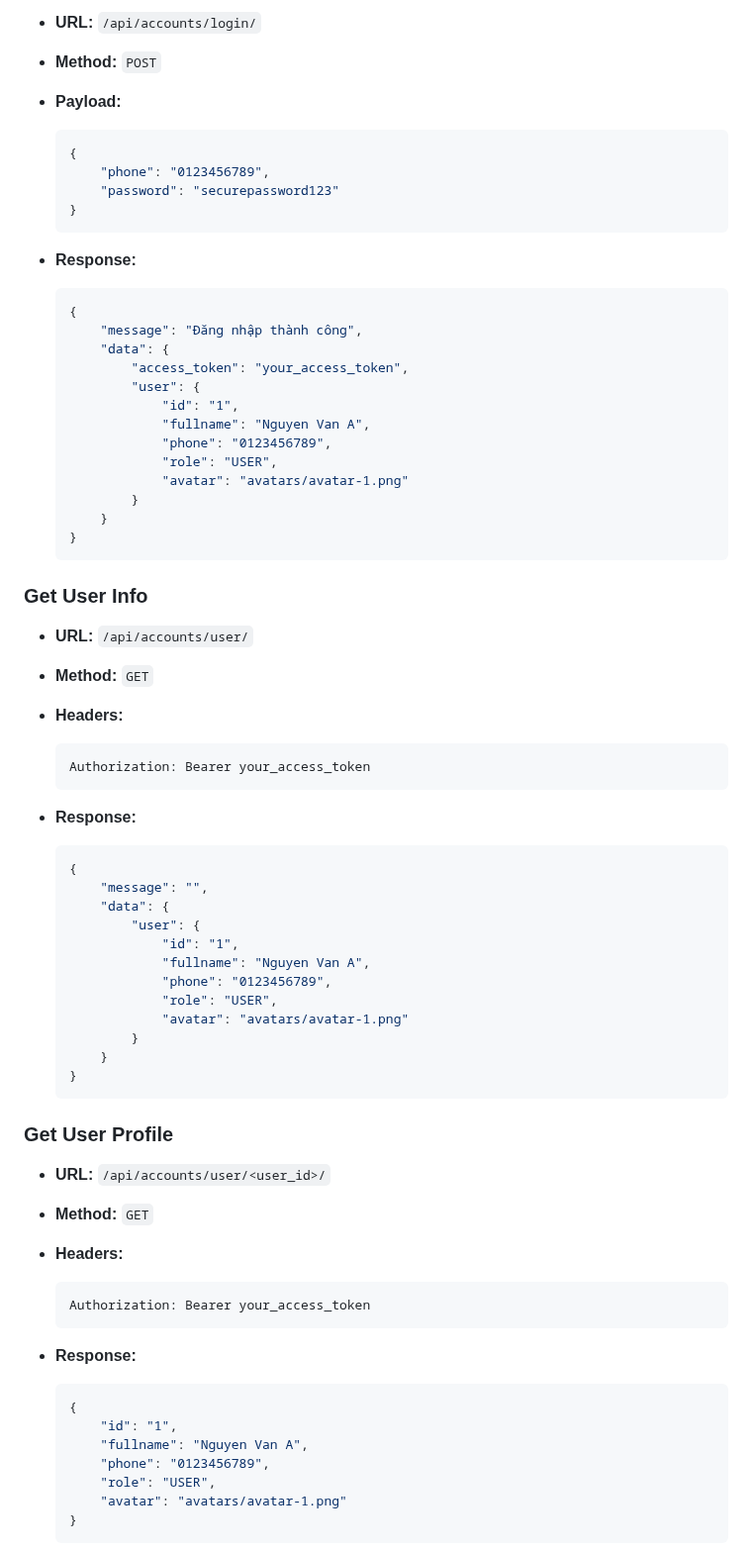
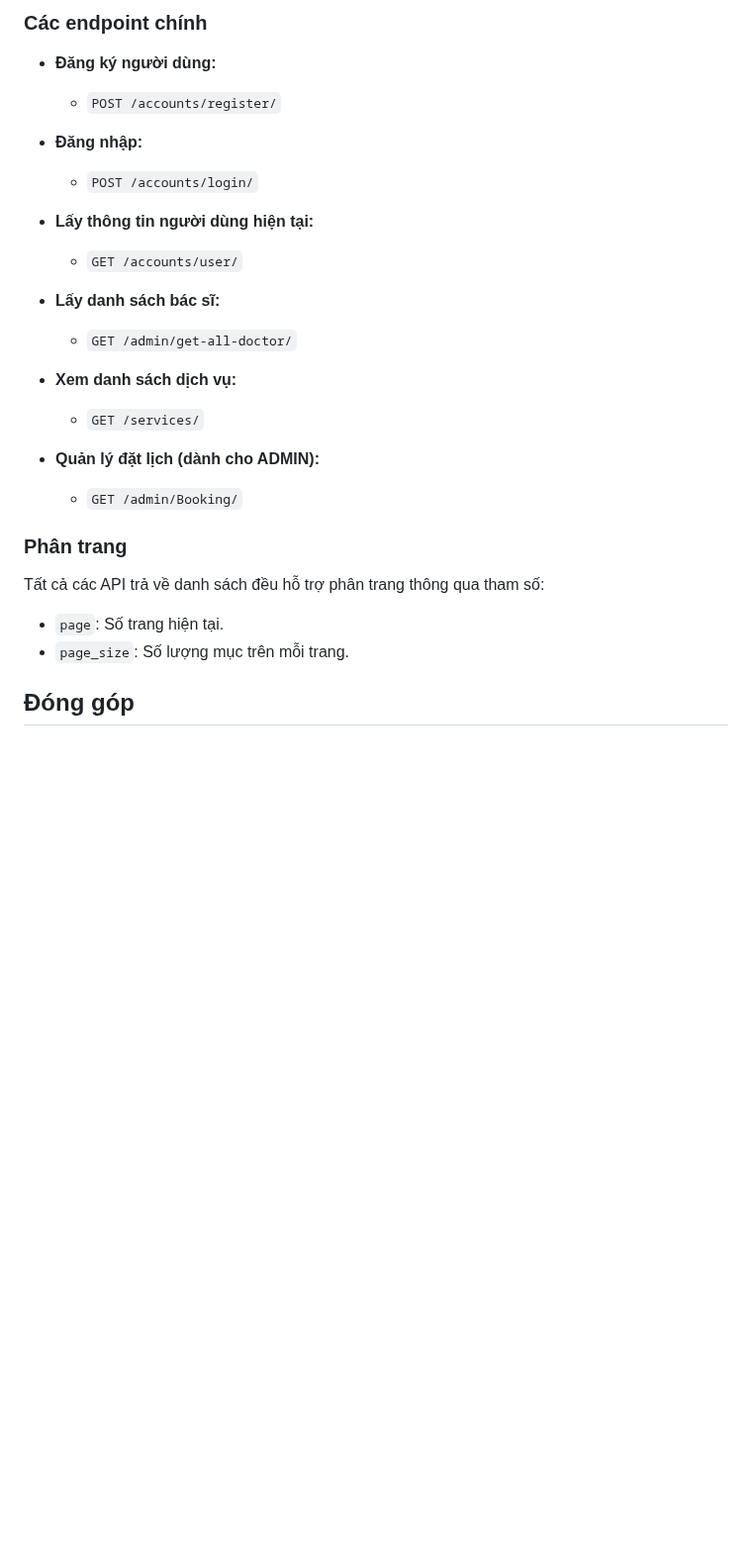
Before and after one commit to fourgay/dental-system, a Markdown page: README.md, the part around one of its changes. Shown at 99% size. Drawn GitHub-style; blank space fills up the shorter version.

````diff
--- a/README.md
+++ b/README.md
@@ -88,79 +87,28 @@ This is a dental system application built with Django and Django REST framework.
 
-- **URL:** `/api/accounts/login/`
-- **Method:** `POST`
-- **Payload:**
+### Các endpoint chính
 
-    ```json
-    {
-        "phone": "0123456789",
-        "password": "securepassword123"
-    }
-    ```
+- **Đăng ký người dùng:**
+  - `POST /accounts/register/`
 
-- **Response:**
+- **Đăng nhập:**
+  - `POST /accounts/login/`
 
-    ```json
-    {
-        "message": "Đăng nhập thành công",
-        "data": {
-            "access_token": "your_access_token",
-            "user": {
-                "id": "1",
-                "fullname": "Nguyen Van A",
-                "phone": "0123456789",
-                "role": "USER",
-                "avatar": "avatars/avatar-1.png"
-            }
-        }
-    }
-    ```
+- **Lấy thông tin người dùng hiện tại:**
+  - `GET /accounts/user/`
 
-### Get User Info
+- **Lấy danh sách bác sĩ:**
+  - `GET /admin/get-all-doctor/`
 
-- **URL:** `/api/accounts/user/`
-- **Method:** `GET`
-- **Headers:**
+- **Xem danh sách dịch vụ:**
+  - `GET /services/`
 
-    ```http
-    Authorization: Bearer your_access_token
-    ```
+- **Quản lý đặt lịch (dành cho ADMIN):**
+  - `GET /admin/Booking/`
 
-- **Response:**
+### Phân trang
+Tất cả các API trả về danh sách đều hỗ trợ phân trang thông qua tham số:
+- `page`: Số trang hiện tại.
+- `page_size`: Số lượng mục trên mỗi trang.
 
-    ```json
-    {
-        "message": "",
-        "data": {
-            "user": {
-                "id": "1",
-                "fullname": "Nguyen Van A",
-                "phone": "0123456789",
-                "role": "USER",
-                "avatar": "avatars/avatar-1.png"
-            }
-        }
-    }
-    ```
+## Đóng góp
 
-### Get User Profile
-
-- **URL:** `/api/accounts/user/<user_id>/`
-- **Method:** `GET`
-- **Headers:**
-
-    ```http
-    Authorization: Bearer your_access_token
-    ```
-
-- **Response:**
-
-    ```json
-    {
-        "id": "1",
-        "fullname": "Nguyen Van A",
-        "phone": "0123456789",
-        "role": "USER",
-        "avatar": "avatars/avatar-1.png"
-    }
-    ```
-
````
Also changed, not shown: other parts of README.md (+69 -198 lines).
